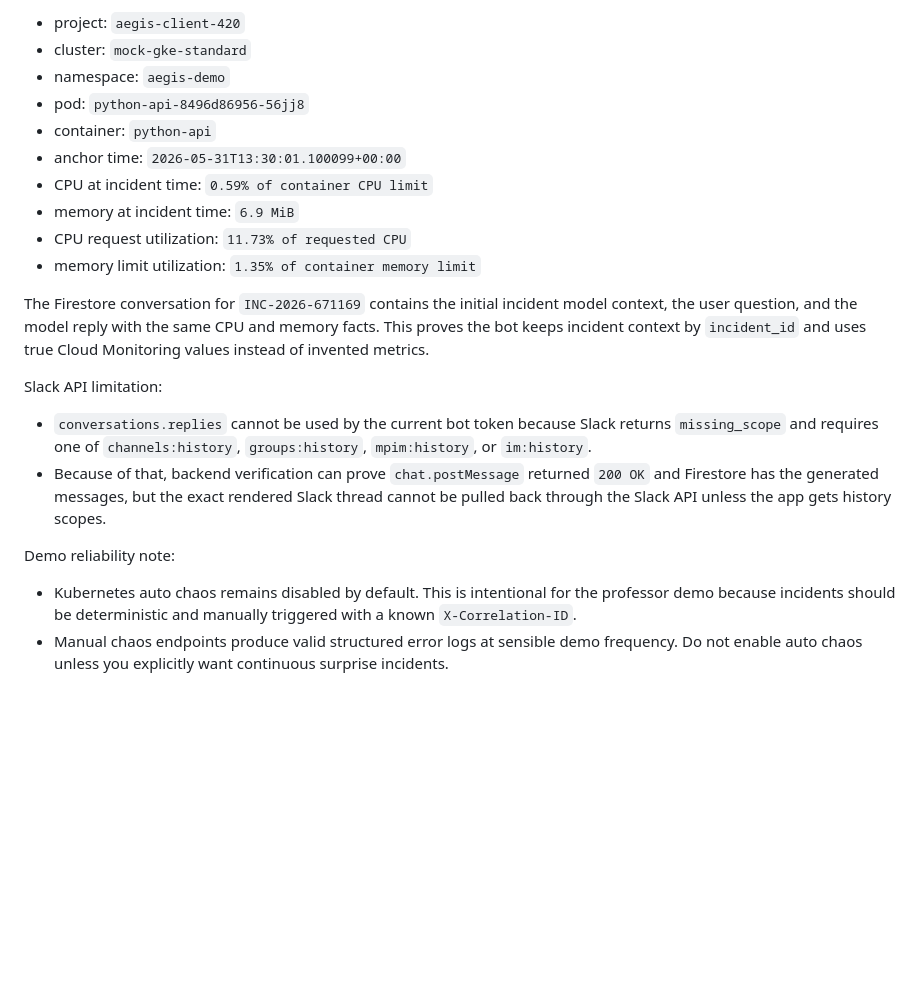
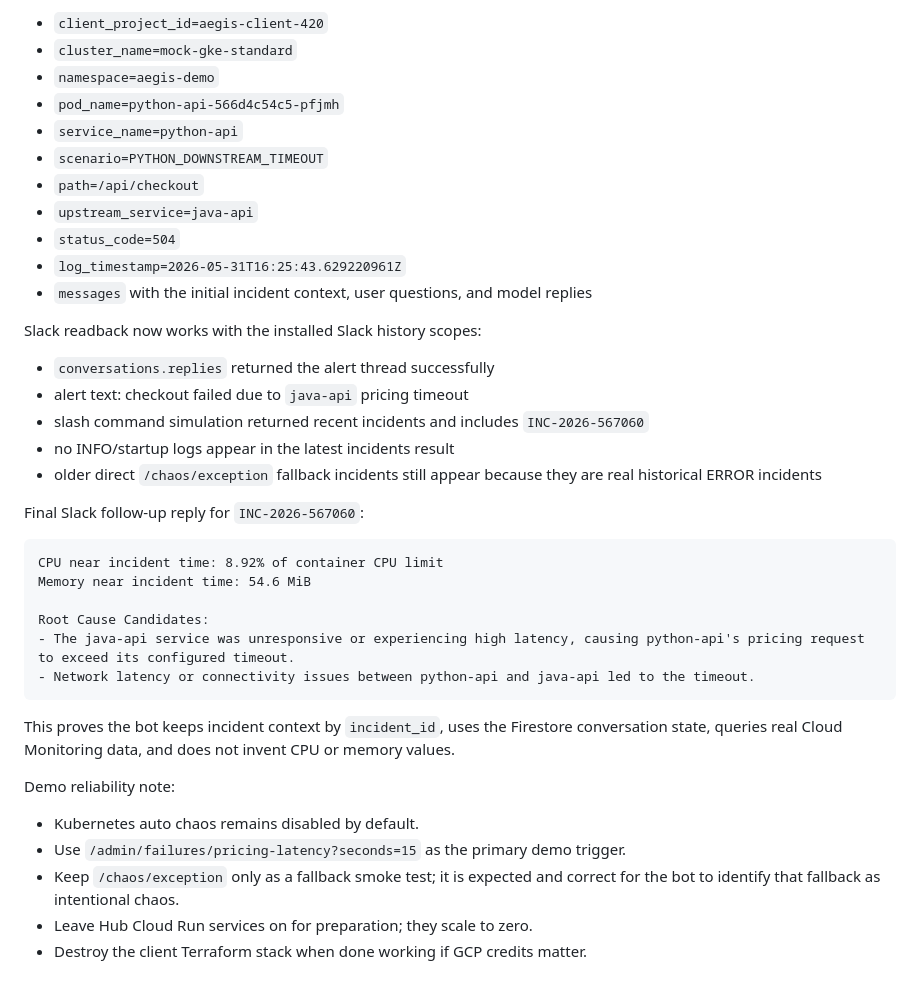
Before and after one commit to Iwaniukooo11/gcp-aegis-ai, a Markdown page: docs/project-status-2026-05-31.md, the part around one of its changes. GitHub-like rendering; blank space fills up the shorter version.

````diff
--- a/docs/project-status-2026-05-31.md
+++ b/docs/project-status-2026-05-31.md
@@ -131,35 +120,44 @@ Cloud Monitoring verification for `INC-2026-671169`:
 
-- project: `aegis-client-420`
-- cluster: `mock-gke-standard`
-- namespace: `aegis-demo`
-- pod: `python-api-8496d86956-56jj8`
-- container: `python-api`
-- anchor time: `2026-05-31T13:30:01.100099+00:00`
-- CPU at incident time: `0.59% of container CPU limit`
-- memory at incident time: `6.9 MiB`
-- CPU request utilization: `11.73% of requested CPU`
-- memory limit utilization: `1.35% of container memory limit`
+- `client_project_id=aegis-client-420`
+- `cluster_name=mock-gke-standard`
+- `namespace=aegis-demo`
+- `pod_name=python-api-566d4c54c5-pfjmh`
+- `service_name=python-api`
+- `scenario=PYTHON_DOWNSTREAM_TIMEOUT`
+- `path=/api/checkout`
+- `upstream_service=java-api`
+- `status_code=504`
+- `log_timestamp=2026-05-31T16:25:43.629220961Z`
+- `messages` with the initial incident context, user questions, and model replies
 
-The Firestore conversation for `INC-2026-671169` contains the initial incident
-model context, the user question, and the model reply with the same CPU and
-memory facts. This proves the bot keeps incident context by `incident_id` and
-uses true Cloud Monitoring values instead of invented metrics.
+Slack readback now works with the installed Slack history scopes:
 
-Slack API limitation:
+- `conversations.replies` returned the alert thread successfully
+- alert text: checkout failed due to `java-api` pricing timeout
+- slash command simulation returned recent incidents and includes `INC-2026-567060`
+- no INFO/startup logs appear in the latest incidents result
+- older direct `/chaos/exception` fallback incidents still appear because they are real historical ERROR incidents
 
-- `conversations.replies` cannot be used by the current bot token because Slack
-  returns `missing_scope` and requires one of `channels:history`,
-  `groups:history`, `mpim:history`, or `im:history`.
-- Because of that, backend verification can prove `chat.postMessage` returned
-  `200 OK` and Firestore has the generated messages, but the exact rendered
-  Slack thread cannot be pulled back through the Slack API unless the app gets
-  history scopes.
+Final Slack follow-up reply for `INC-2026-567060`:
+
+```text
+CPU near incident time: 8.92% of container CPU limit
+Memory near incident time: 54.6 MiB
+
+Root Cause Candidates:
+- The java-api service was unresponsive or experiencing high latency, causing python-api's pricing request to exceed its configured timeout.
+- Network latency or connectivity issues between python-api and java-api led to the timeout.
+```
+
+This proves the bot keeps incident context by `incident_id`, uses the Firestore
+conversation state, queries real Cloud Monitoring data, and does not invent CPU
+or memory values.
 
 Demo reliability note:
 
-- Kubernetes auto chaos remains disabled by default. This is intentional for
-  the professor demo because incidents should be deterministic and manually
-  triggered with a known `X-Correlation-ID`.
-- Manual chaos endpoints produce valid structured error logs at sensible demo
-  frequency. Do not enable auto chaos unless you explicitly want continuous
-  surprise incidents.
+- Kubernetes auto chaos remains disabled by default.
+- Use `/admin/failures/pricing-latency?seconds=15` as the primary demo trigger.
+- Keep `/chaos/exception` only as a fallback smoke test; it is expected and
+  correct for the bot to identify that fallback as intentional chaos.
+- Leave Hub Cloud Run services on for preparation; they scale to zero.
+- Destroy the client Terraform stack when done working if GCP credits matter.
````
Also changed, not shown: other parts of docs/project-status-2026-05-31.md (+42 -53 lines).
